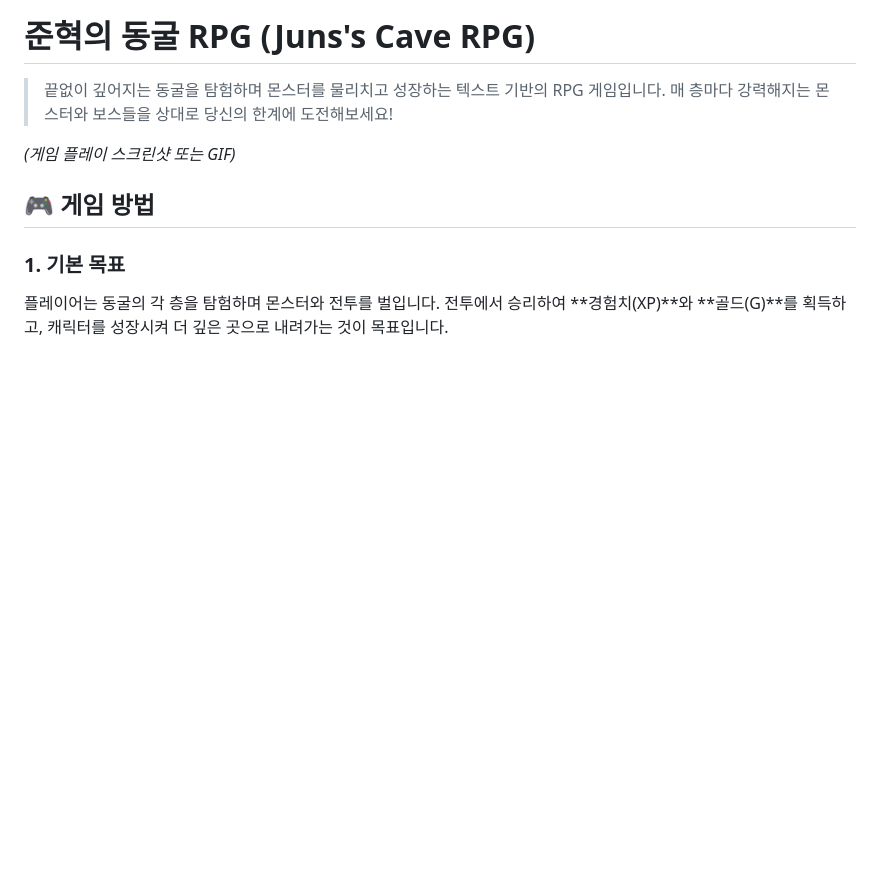
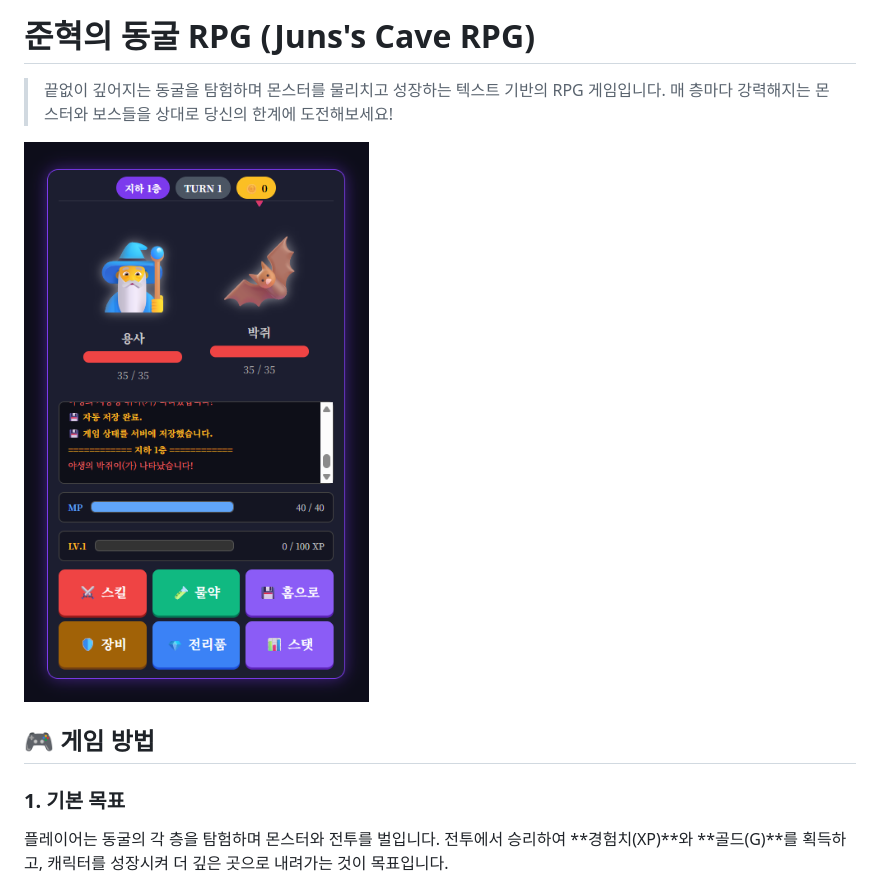
Before and after one commit to sbahn-dev123/juns_game, a Markdown page: README.md, the part around the change. Rendered like a GitHub page; pictures changed too: image.png (added); blank space fills up the shorter version.

Commit message:
일부수정

```diff
--- a/README.md
+++ b/README.md
@@ -2,7 +2,7 @@
 
 > 끝없이 깊어지는 동굴을 탐험하며 몬스터를 물리치고 성장하는 텍스트 기반의 RPG 게임입니다. 매 층마다 강력해지는 몬스터와 보스들을 상대로 당신의 한계에 도전해보세요!
 
-*(게임 플레이 스크린샷 또는 GIF)*
+![alt text](image.png)
 
 ## 🎮 게임 방법
 
```
